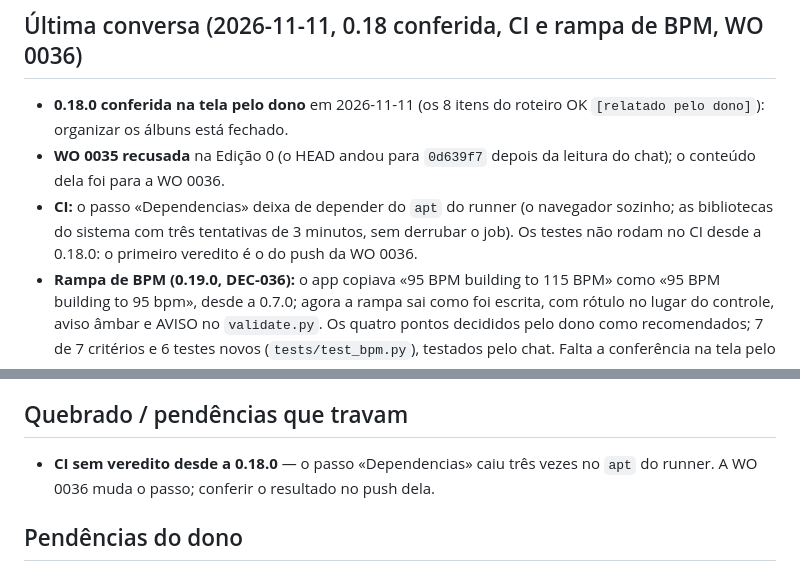
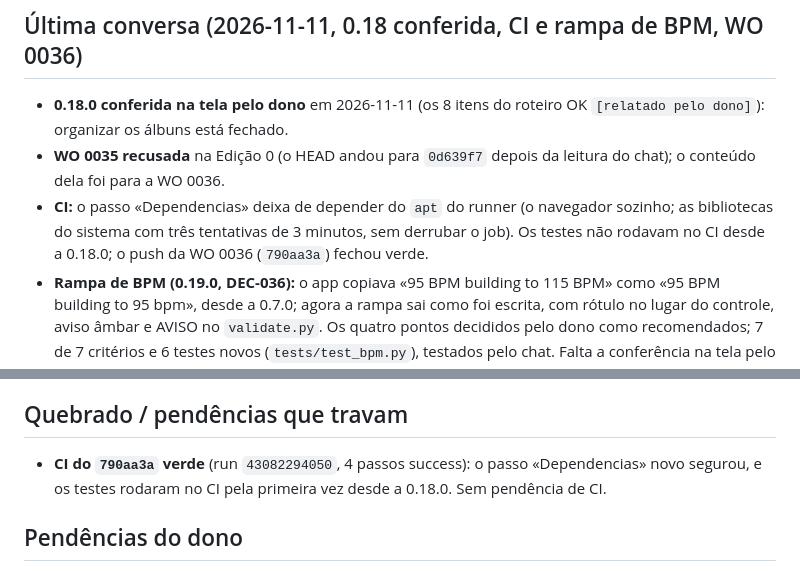
Before and after one commit to joaolucas-nds/cancioneiro, a Markdown page: meta/STATUS.md, 2 parts joined by grey strips. Rendered like a GitHub page.

```diff
--- a/meta/STATUS.md
+++ b/meta/STATUS.md
@@ -11,7 +11,7 @@
 
 - **0.18.0 conferida na tela pelo dono** em 2026-11-11 (os 8 itens do roteiro OK `[relatado pelo dono]`): organizar os álbuns está fechado.
 - **WO 0035 recusada** na Edição 0 (o HEAD andou para `0d639f7` depois da leitura do chat); o conteúdo dela foi para a WO 0036.
-- **CI:** o passo «Dependencias» deixa de depender do `apt` do runner (o navegador sozinho; as bibliotecas do sistema com três tentativas de 3 minutos, sem derrubar o job). Os testes não rodam no CI desde a 0.18.0: o primeiro veredito é o do push da WO 0036.
+- **CI:** o passo «Dependencias» deixa de depender do `apt` do runner (o navegador sozinho; as bibliotecas do sistema com três tentativas de 3 minutos, sem derrubar o job). Os testes não rodavam no CI desde a 0.18.0; o push da WO 0036 (`790aa3a`) fechou verde.
 - **Rampa de BPM (0.19.0, DEC-036):** o app copiava «95 BPM building to 115 BPM» como «95 BPM building to 95 bpm», desde a 0.7.0; agora a rampa sai como foi escrita, com rótulo no lugar do controle, aviso âmbar e AVISO no `validate.py`. Os quatro pontos decididos pelo dono como recomendados; 7 de 7 critérios e 6 testes novos (`tests/test_bpm.py`), testados pelo chat. Falta a conferência na tela pelo dono.
 - **Este bloco substitui o anterior, da WO 0034** (organizar os álbuns). O que ele dizia está no CHANGELOG [0.18.0], na spec `meta/specs/261109-organizar-os-albuns.md` e em `logs/2026-11-09.md` e `logs/2026-11-11.md`.
 
@@ -49,7 +49,7 @@
 
 ## Quebrado / pendências que travam
 
-- **CI sem veredito desde a 0.18.0** — o passo «Dependencias» caiu três vezes no `apt` do runner. A WO 0036 muda o passo; conferir o resultado no push dela.
+- **CI do `790aa3a` verde** (run `43082294050`, 4 passos success): o passo «Dependencias» novo segurou, e os testes rodaram no CI pela primeira vez desde a 0.18.0. Sem pendência de CI.
 
 ## Pendências do dono
 
```
Also changed, not shown: logs/2026-11-11.md (+7 -0 lines).
